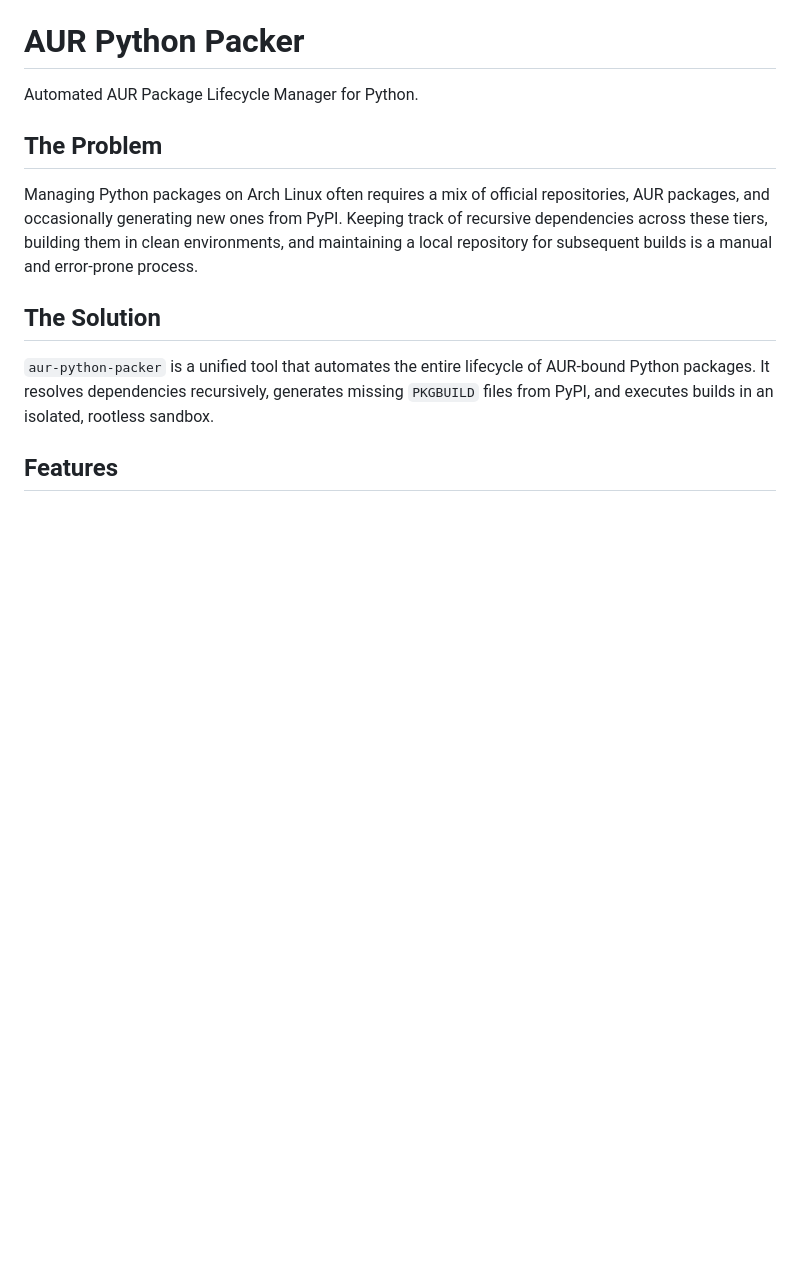
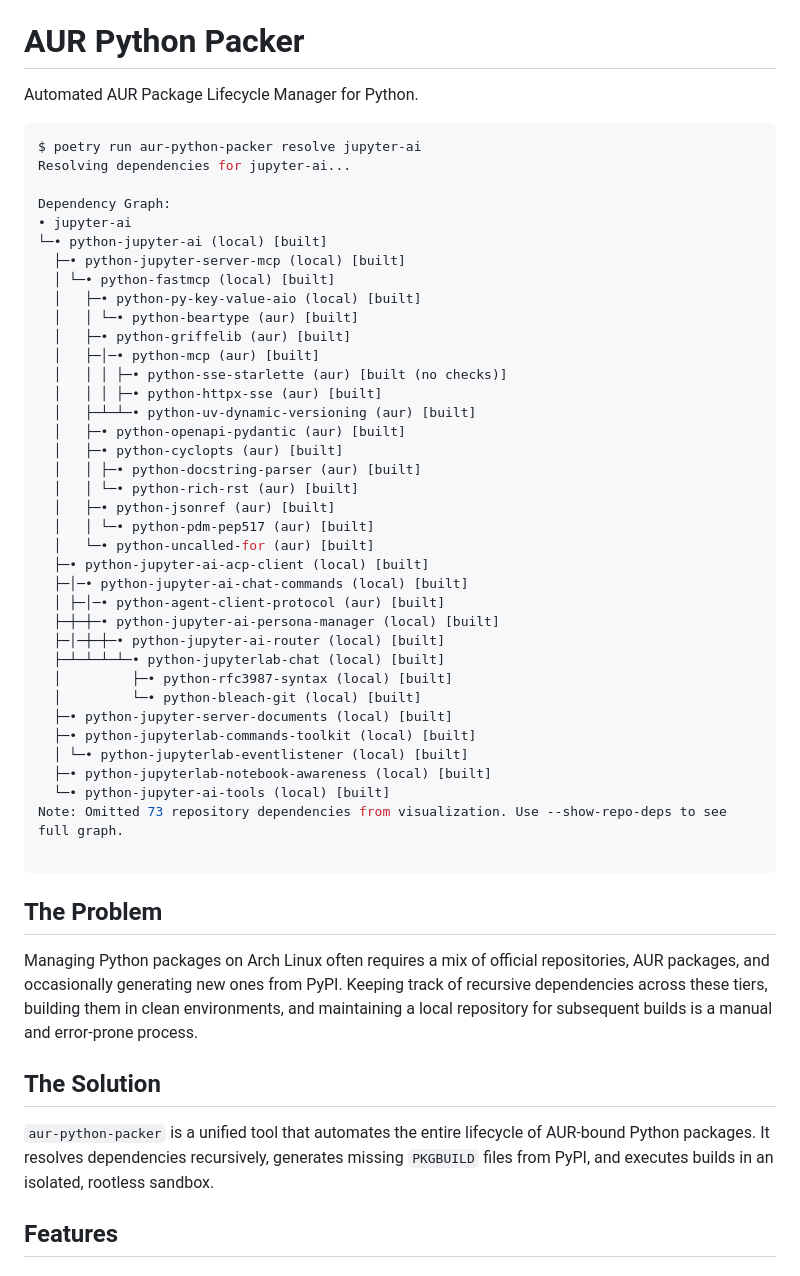
Before and after one commit to krvkir/aur-python-packer, a Markdown page: README.md, the part around the change. GitHub-like rendering; blank space fills up the shorter version.

Commit message:
[docs] add graph example to readme

````diff
--- a/README.md
+++ b/README.md
@@ -1,6 +1,46 @@
 # AUR Python Packer
 
 Automated AUR Package Lifecycle Manager for Python.
+
+``` bash
+$ poetry run aur-python-packer resolve jupyter-ai
+Resolving dependencies for jupyter-ai...
+
+Dependency Graph:
+• jupyter-ai
+└─• python-jupyter-ai (local) [built]
+  ├─• python-jupyter-server-mcp (local) [built]
+  │ └─• python-fastmcp (local) [built]
+  │   ├─• python-py-key-value-aio (local) [built]
+  │   │ └─• python-beartype (aur) [built]
+  │   ├─• python-griffelib (aur) [built]
+  │   ├─│─• python-mcp (aur) [built]
+  │   │ │ ├─• python-sse-starlette (aur) [built (no checks)]
+  │   │ │ ├─• python-httpx-sse (aur) [built]
+  │   ├─┴─┴─• python-uv-dynamic-versioning (aur) [built]
+  │   ├─• python-openapi-pydantic (aur) [built]
+  │   ├─• python-cyclopts (aur) [built]
+  │   │ ├─• python-docstring-parser (aur) [built]
+  │   │ └─• python-rich-rst (aur) [built]
+  │   ├─• python-jsonref (aur) [built]
+  │   │ └─• python-pdm-pep517 (aur) [built]
+  │   └─• python-uncalled-for (aur) [built]
+  ├─• python-jupyter-ai-acp-client (local) [built]
+  ├─│─• python-jupyter-ai-chat-commands (local) [built]
+  │ ├─│─• python-agent-client-protocol (aur) [built]
+  ├─┼─┼─• python-jupyter-ai-persona-manager (local) [built]
+  ├─│─┼─┼─• python-jupyter-ai-router (local) [built]
+  ├─┴─┴─┴─┴─• python-jupyterlab-chat (local) [built]
+  │         ├─• python-rfc3987-syntax (local) [built]
+  │         └─• python-bleach-git (local) [built]
+  ├─• python-jupyter-server-documents (local) [built]
+  ├─• python-jupyterlab-commands-toolkit (local) [built]
+  │ └─• python-jupyterlab-eventlistener (local) [built]
+  ├─• python-jupyterlab-notebook-awareness (local) [built]
+  └─• python-jupyter-ai-tools (local) [built]
+Note: Omitted 73 repository dependencies from visualization. Use --show-repo-deps to see full graph.
+
+```
 
 ## The Problem
 Managing Python packages on Arch Linux often requires a mix of official repositories, AUR packages, and occasionally generating new ones from PyPI. Keeping track of recursive dependencies across these tiers, building them in clean environments, and maintaining a local repository for subsequent builds is a manual and error-prone process.
````
